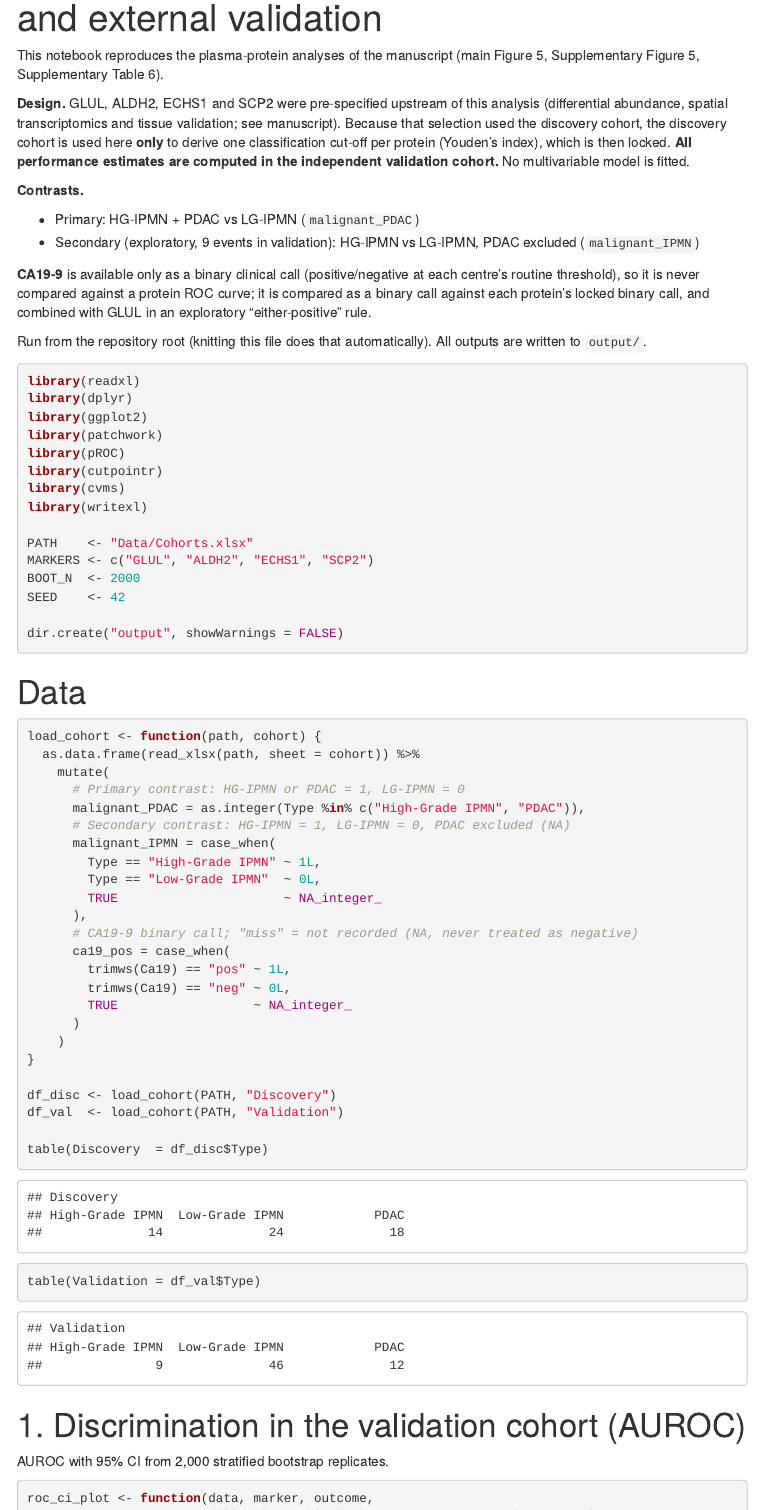
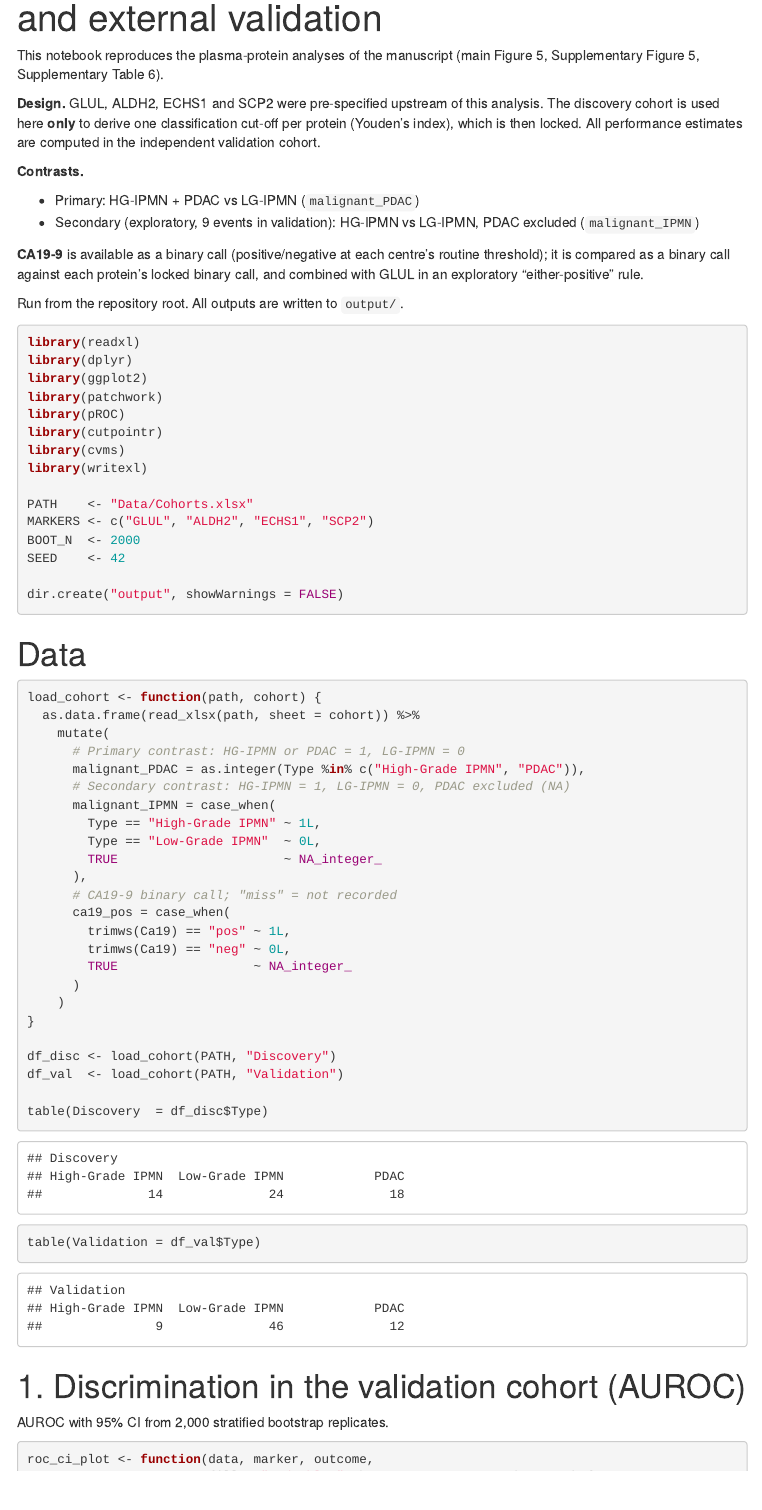
Before and after one commit to LucaMastrantoni/IPMN_metabolic, an R Markdown document (analysis.Rmd): the page in a window 1100 px wide, from 110 px down. Rendered offline with R 4.5, knitr and Pandoc, with nearby package versions; some code elsewhere in the file could not run offline; menus at the side of the page are left out.

Commit message:
Refine text and comments in analysis.Rmd
Clarified text regarding CA19-9 binary call and discovery cohort cut-offs. Removed unnecessary comments and streamlined explanations for better readability.

````diff
--- a/analysis.Rmd
+++ b/analysis.Rmd
@@ -10,24 +10,21 @@ This notebook reproduces the plasma-protein analyses of the manuscript
 (main Figure 5, Supplementary Figure 5, Supplementary Table 6).
 
 **Design.** GLUL, ALDH2, ECHS1 and SCP2 were pre-specified upstream of this
-analysis (differential abundance, spatial transcriptomics and tissue validation;
-see manuscript). Because that selection used the discovery cohort, the
-discovery cohort is used here **only** to derive one classification cut-off per
-protein (Youden's index), which is then locked. **All performance estimates are
-computed in the independent validation cohort.** No multivariable model is
-fitted.
+analysis. The discovery cohort is used here **only** to derive one classification
+cut-off per protein (Youden's index), which is then locked.
+All performance estimates are computed in the independent validation cohort.
 
 **Contrasts.**
 
 * Primary: HG-IPMN + PDAC vs LG-IPMN (`malignant_PDAC`)
 * Secondary (exploratory, 9 events in validation): HG-IPMN vs LG-IPMN, PDAC excluded (`malignant_IPMN`)
 
-**CA19-9** is available only as a binary clinical call (positive/negative at
-each centre's routine threshold), so it is never compared against a protein ROC
-curve; it is compared as a binary call against each protein's locked binary
-call, and combined with GLUL in an exploratory "either-positive" rule.
+**CA19-9** is available as a binary call (positive/negative at
+each centre's routine threshold); it is compared as a binary call against
+each protein's locked binary call, and combined with GLUL in an
+exploratory "either-positive" rule.
 
-Run from the repository root (knitting this file does that automatically).
+Run from the repository root.
 All outputs are written to `output/`.
 
 ```{r setup, message = FALSE, warning = FALSE}
@@ -62,7 +59,7 @@ load_cohort <- function(path, cohort) {
         Type == "Low-Grade IPMN"  ~ 0L,
         TRUE                      ~ NA_integer_
       ),
-      # CA19-9 binary call; "miss" = not recorded (NA, never treated as negative)
+      # CA19-9 binary call; "miss" = not recorded
       ca19_pos = case_when(
         trimws(Ca19) == "pos" ~ 1L,
         trimws(Ca19) == "neg" ~ 0L,
````
Also changed, not shown: analysis.Rmd (23 more changed lines).
